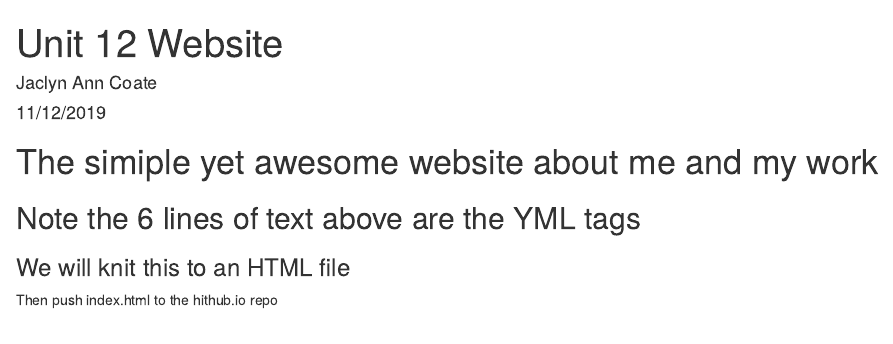
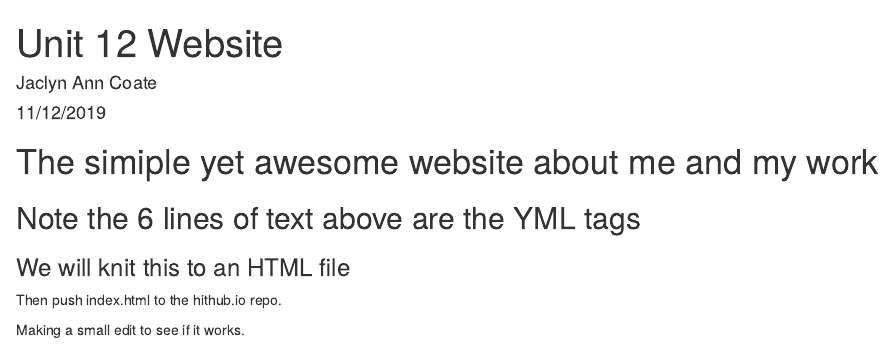
Before and after one commit to JaclynCoate/JaclynCoate.github.io, an R Markdown document (index.Rmd): the page in a window 1100 px wide, from its top. The pictures show the output file Index.html that the author committed with the source, opened offline.

Commit message:
Mic check

```diff
--- a/index.Rmd
+++ b/index.Rmd
@@ -8,4 +8,6 @@ output: html_document
 # The simiple yet awesome website about me and my work
 ## Note the 6 lines of text above are the YML tags
 ### We will knit this to an HTML file
-Then push index.html to the hithub.io repo
+Then push index.html to the hithub.io repo.
+
+Making a small edit to see if it works.
```
Also changed, not shown: Index.html.
